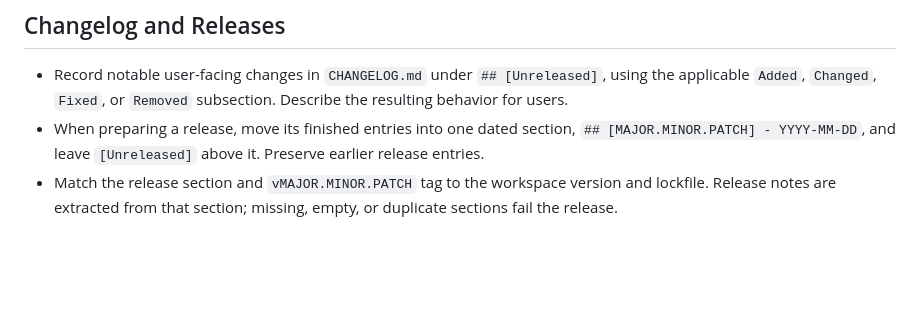
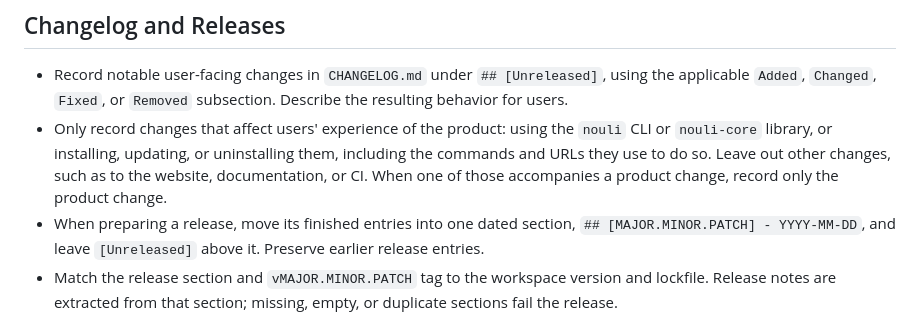
Before and after one commit to nouli-ai/nouli, a Markdown page: AGENTS.md, the part around the change. Rendered like a GitHub page; blank space fills up the shorter version.

Commit message:
Add product-only scope rule to changelog guidance

```diff
--- a/AGENTS.md
+++ b/AGENTS.md
@@ -55,6 +55,7 @@ After changing Rust code, have the Rust reviewer agent (`rust-reviewer` in Claud
 ## Changelog and Releases
 
 - Record notable user-facing changes in `CHANGELOG.md` under `## [Unreleased]`, using the applicable `Added`, `Changed`, `Fixed`, or `Removed` subsection. Describe the resulting behavior for users.
+- Only record changes that affect users' experience of the product: using the `nouli` CLI or `nouli-core` library, or installing, updating, or uninstalling them, including the commands and URLs they use to do so. Leave out other changes, such as to the website, documentation, or CI. When one of those accompanies a product change, record only the product change.
 - When preparing a release, move its finished entries into one dated section, `## [MAJOR.MINOR.PATCH] - YYYY-MM-DD`, and leave `[Unreleased]` above it. Preserve earlier release entries.
 - Match the release section and `vMAJOR.MINOR.PATCH` tag to the workspace version and lockfile. Release notes are extracted from that section; missing, empty, or duplicate sections fail the release.
 - Follow [the release workflow](.github/workflows/release.yml) for version-tag builds and draft verification. Correct a published release with a new patch version; preserve published assets and existing release tags.
```
